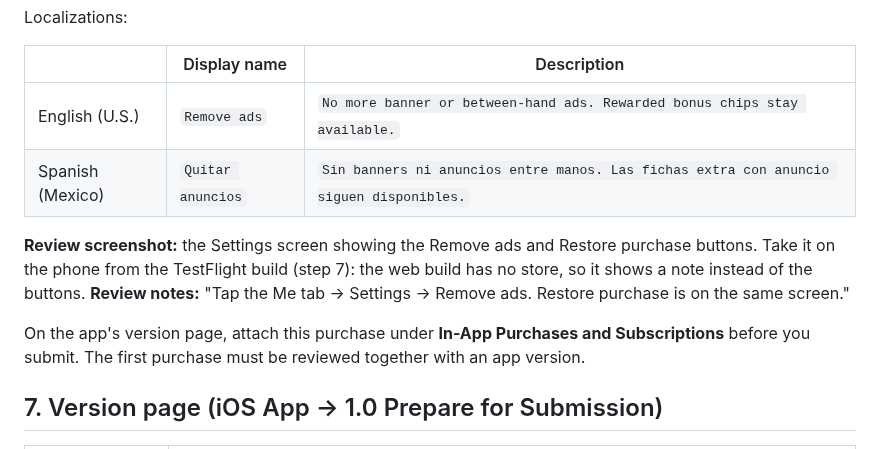
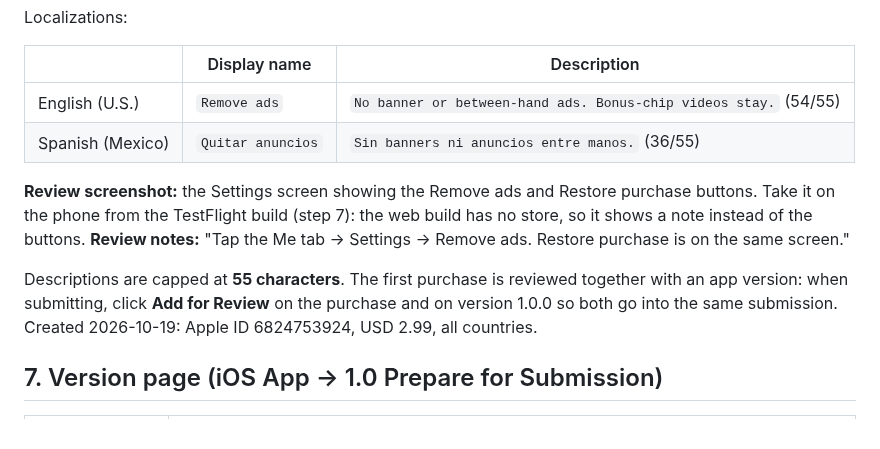
Before and after one commit to kvyluong/Black-Jack-APP-STORE, a Markdown page: docs/APP_STORE_CONNECT.md, the part around the change. Drawn GitHub-style.

```diff
--- a/docs/APP_STORE_CONNECT.md
+++ b/docs/APP_STORE_CONNECT.md
@@ -106,17 +106,17 @@ Localizations:
 
 | | Display name | Description |
 |---|---|---|
-| English (U.S.) | `Remove ads` | `No more banner or between-hand ads. Rewarded bonus chips stay available.` |
-| Spanish (Mexico) | `Quitar anuncios` | `Sin banners ni anuncios entre manos. Las fichas extra con anuncio siguen disponibles.` |
+| English (U.S.) | `Remove ads` | `No banner or between-hand ads. Bonus-chip videos stay.` (54/55) |
+| Spanish (Mexico) | `Quitar anuncios` | `Sin banners ni anuncios entre manos.` (36/55) |
 
 **Review screenshot:** the Settings screen showing the Remove ads and Restore purchase
 buttons. Take it on the phone from the TestFlight build (step 7): the web build has no store,
 so it shows a note instead of the buttons.
 **Review notes:** "Tap the Me tab → Settings → Remove ads. Restore purchase is on the same screen."
 
-On the app's version page, attach this purchase under **In-App Purchases and
-Subscriptions** before you submit. The first purchase must be reviewed together with
-an app version.
+Descriptions are capped at **55 characters**. The first purchase is reviewed together with an
+app version: when submitting, click **Add for Review** on the purchase and on version 1.0.0 so
+both go into the same submission. Created 2026-10-19: Apple ID 6824753924, USD 2.99, all countries.
 
 ## 7. Version page (iOS App → 1.0 Prepare for Submission)
 
```
Also changed, not shown: docs/APP_STORE_LAUNCH.md (+2 -2 lines).
